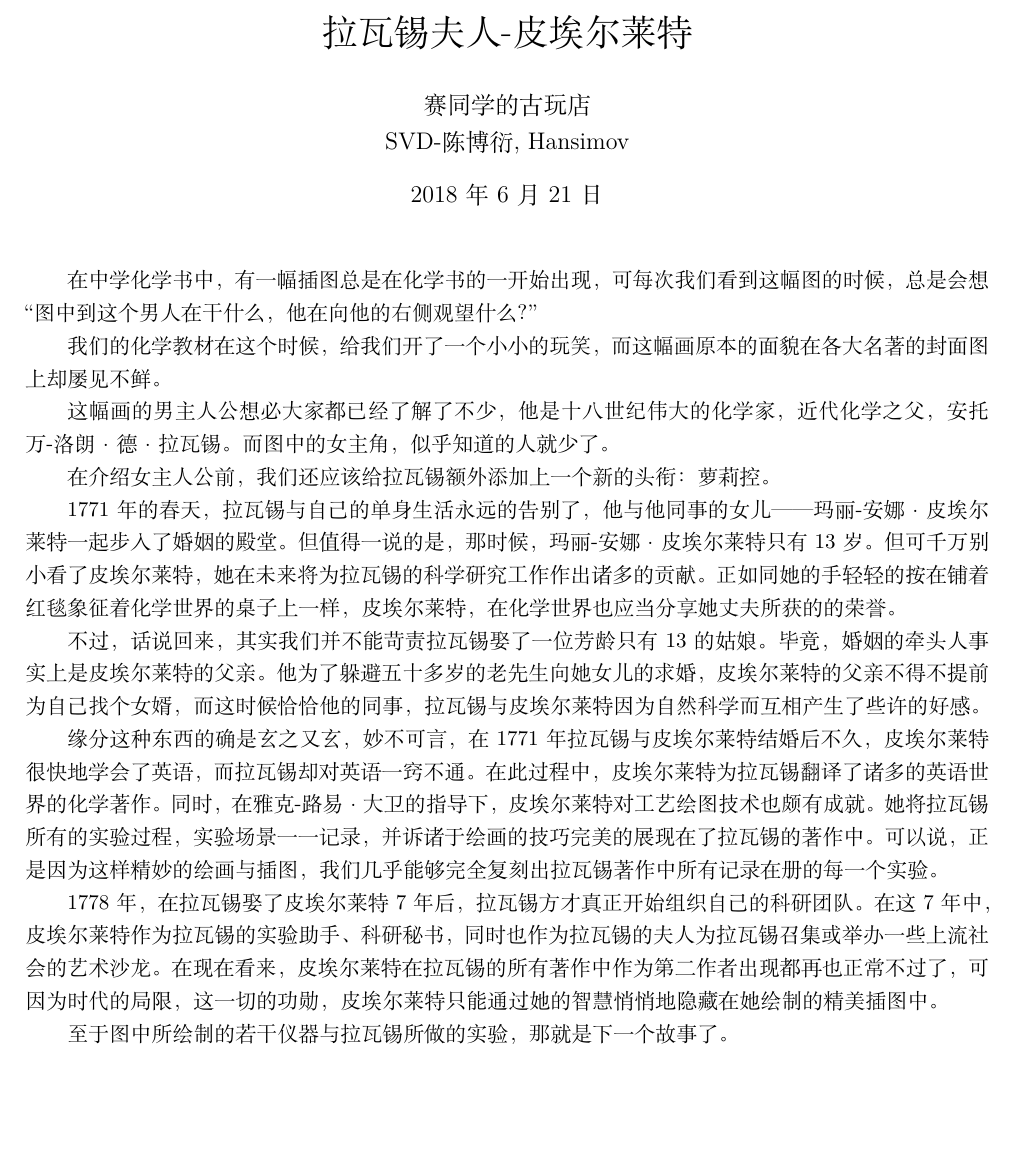
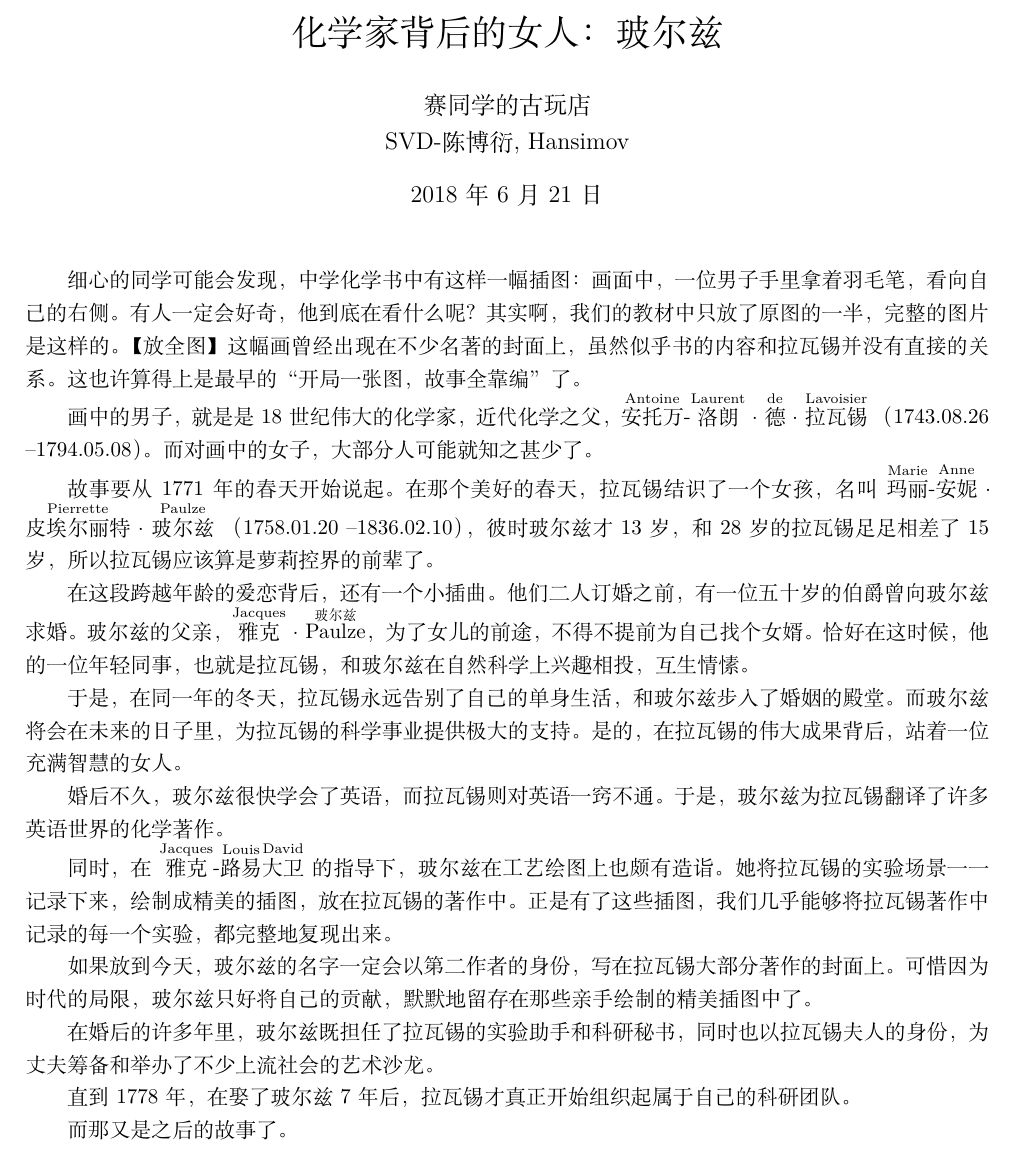
Before and after one commit to Hansimov/sci-tech-history, a LaTeX document (01-lavoisier-wife/lavoisier-wife.tex, which reads 01-lavoisier-wife/lavoisier-wife-settings.tex): part of the page, cut at the place of the change, the shorter picture padded with empty space. Compiled offline with XeLaTeX.

Commit message:
^ Improve lavosier-wife article

```diff
--- a/01-lavoisier-wife/lavoisier-wife-settings.tex
+++ b/01-lavoisier-wife/lavoisier-wife-settings.tex
@@ -1,2 +1,7 @@
 \usepackage[UTF8]{ctex}
 \usepackage[top=2cm, bottom=2cm, left=2cm, right=2cm]{geometry}
+
+\usepackage{amsmath}
+
+\newcommand{\os}[2]{$\overset{\text{#1}}{\text{#2}}$}
+\newcommand{\us}[2]{$\underset{\text{#1}}{\text{#2}}$}
--- a/01-lavoisier-wife/lavoisier-wife.tex
+++ b/01-lavoisier-wife/lavoisier-wife.tex
@@ -4,31 +4,62 @@
 
 \input{lavoisier-wife-settings}
 
-\title{拉瓦锡夫人-皮埃尔莱特}
+\title{化学家背后的女人：玻尔兹}
 \author{赛同学的古玩店 \\ SVD-陈博衍, Hansimov}
 
 \begin{document}
 
 \maketitle
 
-在中学化学书中，有一幅插图总是在化学书的一开始出现，可每次我们看到这幅图的时候，总是会想“图中到这个男人在干什么，他在向他的右侧观望什么？”
+% 在中学化学书中，有一幅插图总是在化学书的一开始出现，可每次我们看到这幅图的时候，总是会想“图中到这个男人在干什么，他在向他的右侧观望什么？”
+细心的同学可能会发现，中学化学书中有这样一幅插图：画面中，一位男子手里拿着羽毛笔，看向自己的右侧。有人一定会好奇，他到底在看什么呢？
+% 我们的化学教材在这个时候，给我们开了一个小小的玩笑，
+其实啊，我们的教材中只放了原图的一半，完整的图片是这样的。【放全图】
+% 而这幅画原本的面貌在各大名著的封面图上却屡见不鲜。
+这幅画曾经出现在不少名著的封面上，虽然似乎书的内容和拉瓦锡并没有直接的关系。这也许算得上是最早的“开局一张图，故事全靠编”了。
 
-我们的化学教材在这个时候，给我们开了一个小小的玩笑，而这幅画原本的面貌在各大名著的封面图上却屡见不鲜。
+% 关于这幅画的更多介绍：https://en.wikipedia.org/wiki/Portrait_of_Antoine-Laurent_Lavoisier_and_his_Wife#History
 
-这幅画的男主人公想必大家都已经了解了不少，他是十八世纪伟大的化学家，近代化学之父，安托万-洛朗·德·拉瓦锡。而图中的女主角，似乎知道的人就少了。
+% 这幅画的男主人公想必大家都已经了解了不少，他是十八世纪伟大的化学家，近代化学之父，安托万-洛朗·德·拉瓦锡
+画中的男子，就是是 18 世纪伟大的化学家，近代化学之父，
+\os{Antoine}{安托万}\os{}{-}\os{Laurent}{洛朗}·\os{de}{德}·\os{Lavoisier}{拉瓦锡} （1743.08.26 – 1794.05.08）。
+% 而图中的女主角，似乎知道的人就少了。
+而对画中的女子，大部分人可能就知之甚少了。
 
-在介绍女主人公前，我们还应该给拉瓦锡额外添加上一个新的头衔：萝莉控。
+% 在介绍女主人公前，我们还应该给拉瓦锡额外添加上一个新的头衔：萝莉控。
 
-1771年的春天，拉瓦锡与自己的单身生活永远的告别了，他与他同事的女儿——玛丽-安娜·皮埃尔莱特一起步入了婚姻的殿堂。但值得一说的是，那时候，玛丽-安娜·皮埃尔莱特只有13岁。但可千万别小看了皮埃尔莱特，她在未来将为拉瓦锡的科学研究工作作出诸多的贡献。正如同她的手轻轻的按在铺着红毯象征着化学世界的桌子上一样，皮埃尔莱特，在化学世界也应当分享她丈夫所获的的荣誉。
+% 1771年的春天，
+故事要从1771年的春天开始说起。在那个美好的春天，拉瓦锡结识了一个女孩，
+名叫 \os{Marie}{玛丽}\os{}{-}\os{Anne}{安妮}·\os{Pierrette}{皮埃尔丽特}·\os{Paulze}{玻尔兹} （1758.01.20 – 1836.02.10），
+% 但值得一说的是，那时候，皮埃尔莱特只有13岁。
+彼时玻尔兹才 13 岁，和28岁的拉瓦锡足足相差了15岁，所以拉瓦锡应该算是萝莉控界的前辈了。
 
-不过，话说回来，其实我们并不能苛责拉瓦锡娶了一位芳龄只有13的姑娘。毕竟，婚姻的牵头人事实上是皮埃尔莱特的父亲。他为了躲避五十多岁的老先生向她女儿的求婚，皮埃尔莱特的父亲不得不提前为自己找个女婿，而这时候恰恰他的同事，拉瓦锡与皮埃尔莱特因为自然科学而互相产生了些许的好感。
+% 不过，话说回来，其实我们并不能苛责拉瓦锡娶了一位芳龄只有13的姑娘。毕竟，婚姻的牵头人事实上是皮埃尔莱特的父亲。他为了躲避五十多岁的老先生向她女儿的求婚，皮埃尔莱特的父亲不得不提前为自己找个女婿，而这时候恰恰他的同事，拉瓦锡与皮埃尔莱特因为自然科学而互相产生了些许的好感。
+在这段跨越年龄的爱恋背后，还有一个小插曲。他们二人订婚之前，有一位五十岁的伯爵曾向玻尔兹求婚。玻尔兹的父亲，\os{Jacques}{雅克}·\os{玻尔兹}{Paulze}，为了女儿的前途，不得不提前为自己找个女婿。恰好在这时候，他的一位年轻同事，也就是拉瓦锡，和玻尔兹在自然科学上兴趣相投，互生情愫。
 
-缘分这种东西的确是玄之又玄，妙不可言，在1771年拉瓦锡与皮埃尔莱特结婚后不久，皮埃尔莱特很快地学会了英语，而拉瓦锡却对英语一窍不通。在此过程中，皮埃尔莱特为拉瓦锡翻译了诸多的英语世界的化学著作。同时，在雅克-路易·大卫的指导下，皮埃尔莱特对工艺绘图技术也颇有成就。她将拉瓦锡所有的实验过程，实验场景一一记录，并诉诸于绘画的技巧完美的展现在了拉瓦锡的著作中。可以说，正是因为这样精妙的绘画与插图，我们几乎能够完全复刻出拉瓦锡著作中所有记录在册的每一个实验。
+于是，在同一年的冬天，拉瓦锡永远告别了自己的单身生活，和玻尔兹步入了婚姻的殿堂。
+% 但可千万别小看了皮埃尔莱特，她在未来将为拉瓦锡的科学研究工作作出诸多的贡献。正如同她的手轻轻的按在铺着红毯象征着化学世界的桌子上一样，皮埃尔莱特，在化学世界也应当分享她丈夫所获的的荣誉。
+而玻尔兹将会在未来的日子里，为拉瓦锡的科学事业提供极大的支持。是的，在拉瓦锡的伟大成果背后，站着一位充满智慧的女人。
 
+% 缘分这种东西的确是玄之又玄，妙不可言，在1771年拉瓦锡与皮埃尔莱特结婚后不久，
+婚后不久，玻尔兹很快学会了英语，而拉瓦锡则对英语一窍不通。
+于是，玻尔兹为拉瓦锡翻译了许多英语世界的化学著作。
 
-1778年，在拉瓦锡娶了皮埃尔莱特7年后，拉瓦锡方才真正开始组织自己的科研团队。在这7年中，皮埃尔莱特作为拉瓦锡的实验助手、科研秘书，同时也作为拉瓦锡的夫人为拉瓦锡召集或举办一些上流社会的艺术沙龙。在现在看来，皮埃尔莱特在拉瓦锡的所有著作中作为第二作者出现都再也正常不过了，可因为时代的局限，这一切的功勋，皮埃尔莱特只能通过她的智慧悄悄地隐藏在她绘制的精美插图中。
+同时，在\os{Jacques}{雅克}\os{}{-}\os{Louis}{路易}\os{David}{大卫}的指导下，玻尔兹在工艺绘图上也颇有造诣。她将拉瓦锡的实验场景一一记录下来，
+% 并诉诸于绘画的技巧完美的展现在了拉瓦锡的著作中。可以说，正是因为这样精妙的绘画与插图，我们几乎能够完全复刻出拉瓦锡著作中所有记录在册的每一个实验。
+绘制成精美的插图，放在拉瓦锡的著作中。正是有了这些插图，我们几乎能够将拉瓦锡著作中记录的每一个实验，都完整地复现出来。
 
-至于图中所绘制的若干仪器与拉瓦锡所做的实验，那就是下一个故事了。
+% 在现在看来，皮埃尔莱特在拉瓦锡的所有著作中作为第二作者出现都再也正常不过了，
+如果放到今天，玻尔兹的名字一定会以第二作者的身份，写在拉瓦锡大部分著作的封面上。
+% 可因为时代的局限，这一切的功勋，玻尔兹只能通过她的智慧悄悄地隐藏在她绘制的精美插图中。
+可惜因为时代的局限，玻尔兹只好将自己的贡献，默默地留存在那些亲手绘制的精美插图中了。
 
+在婚后的许多年里，玻尔兹既担任了拉瓦锡的实验助手和科研秘书，同时也以拉瓦锡夫人的身份，为丈夫筹备和举办了不少上流社会的艺术沙龙。
+
+直到1778年，在娶了玻尔兹7年后，拉瓦锡才真正开始组织起属于自己的科研团队。
+
+而那又是之后的故事了。
+
+% 至于图中所绘制的若干仪器与拉瓦锡所做的实验，那就是下一个故事了。
 
 \end{document}
```
Also changed, not shown: 01-lavoisier-wife/lavoisier-wife.pdf.
